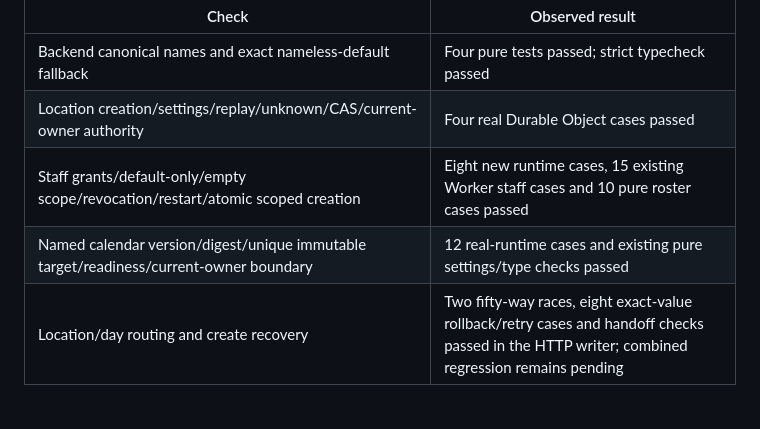
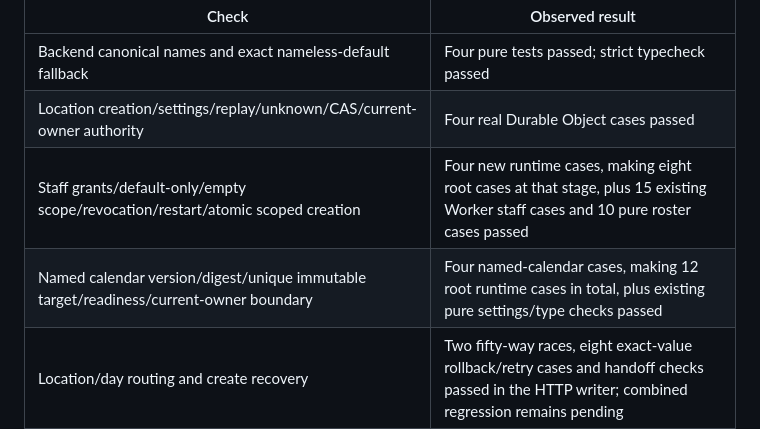
Before and after one commit to ojungo69/salon-reservation-oss, a Markdown page: specs/008-multi-location-boundary/verification.md, the part around the change. Rendered like a GitHub page; blank space fills up the shorter version.

Commit message:
docs: distinguish root test totals from new cases

```diff
--- a/specs/008-multi-location-boundary/verification.md
+++ b/specs/008-multi-location-boundary/verification.md
@@ -16,8 +16,8 @@ Results were obtained at the corresponding writer or integration stage. They are
 | --- | --- |
 | Backend canonical names and exact nameless-default fallback | Four pure tests passed; strict typecheck passed |
 | Location creation/settings/replay/unknown/CAS/current-owner authority | Four real Durable Object cases passed |
-| Staff grants/default-only/empty scope/revocation/restart/atomic scoped creation | Eight new runtime cases, 15 existing Worker staff cases and 10 pure roster cases passed |
-| Named calendar version/digest/unique immutable target/readiness/current-owner boundary | 12 real-runtime cases and existing pure settings/type checks passed |
+| Staff grants/default-only/empty scope/revocation/restart/atomic scoped creation | Four new runtime cases, making eight root cases at that stage, plus 15 existing Worker staff cases and 10 pure roster cases passed |
+| Named calendar version/digest/unique immutable target/readiness/current-owner boundary | Four named-calendar cases, making 12 root runtime cases in total, plus existing pure settings/type checks passed |
 | Location/day routing and create recovery | Two fifty-way races, eight exact-value rollback/retry cases and handoff checks passed in the HTTP writer; combined regression remains pending |
 | Initial customer selector and named-only URL | Two stubbed browser cases failed before the UI change and then passed; these are controller evidence, not real-backend acceptance |
 | Public location/storage/proof helpers | 18 pure journey cases passed in the UI writer; combined acceptance remains pending |
```
